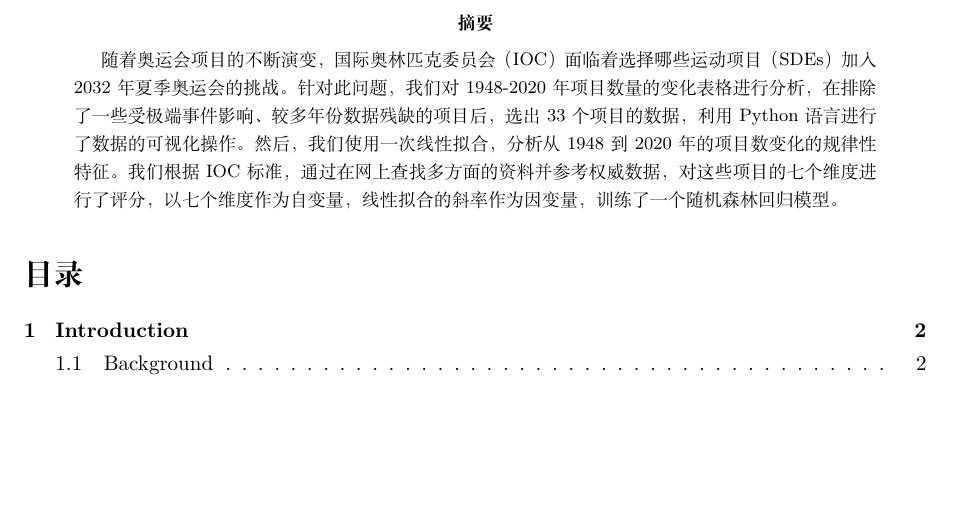
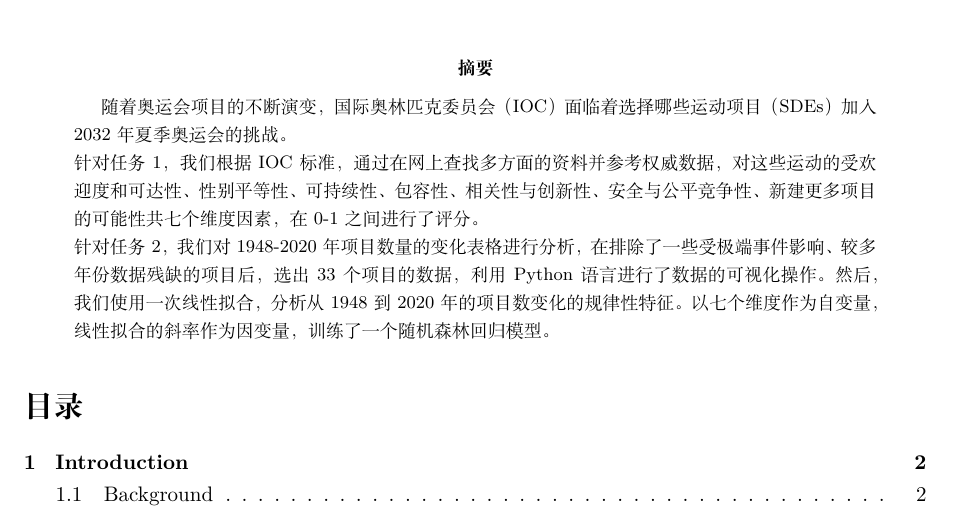
Before and after one commit to infstellar/MCM, a LaTeX paper (essay.tex): part of page 1 of 3, cut so that both start at the same text, the shorter picture padded with empty space. Compiled offline with XeLaTeX.

Commit message:
摘要修改1.3

```diff
--- a/essay.tex
+++ b/essay.tex
@@ -22,7 +22,8 @@
 
 \begin{abstract}
     % 随着奥运会项目的不断演变，国际奥林匹克委员会（IOC）面临着选择哪些运动项目（SDEs）加入2032年夏季奥运会的挑战。本研究旨在通过构建一个数学模型，根据IOC的标准评估SDEs，以提供有依据的推荐。该模型综合考虑了受欢迎度和可达性、性别平等、可持续性、包容性、相关性与创新以及安全与公平竞争等多个维度。通过对历史数据的分析和模型的构建，我们识别出可能在2032年布里斯班奥运会上新增或重新引入的SDEs，并对其优先级进行排序。本研究的结果将为IOC提供决策支持，确保奥运会项目的相关性和影响力。
-    随着奥运会项目的不断演变，国际奥林匹克委员会（IOC）面临着选择哪些运动项目（SDEs）加入2032年夏季奥运会的挑战。针对此问题，我们对1948-2020年项目数量的变化表格进行分析，在排除了一些受极端事件影响、较多年份数据残缺的项目后，选出33个项目的数据，利用Python语言进行了数据的可视化操作。然后，我们使用一次线性拟合，分析从1948到2020年的项目数变化的规律性特征。我们根据IOC标准，通过在网上查找多方面的资料并参考权威数据，对这些项目的七个维度进行了评分，以七个维度作为自变量，线性拟合的斜率作为因变量，训练了一个随机森林回归模型。
+    随着奥运会项目的不断演变，国际奥林匹克委员会（IOC）面临着选择哪些运动项目（SDEs）加入2032年夏季奥运会的挑战。\\针对任务1，我们根据IOC标准，通过在网上查找多方面的资料并参考权威数据，对这些运动的受欢迎度和可达性、性别平等性、可持续性、包容性、相关性与创新性、安全与公平竞争性、新建更多项目的可能性共七个维度因素，在0-1之间进行了评分。
+	\\针对任务2，我们对1948-2020年项目数量的变化表格进行分析，在排除了一些受极端事件影响、较多年份数据残缺的项目后，选出33个项目的数据，利用Python语言进行了数据的可视化操作。然后，我们使用一次线性拟合，分析从1948到2020年的项目数变化的规律性特征。以七个维度作为自变量，线性拟合的斜率作为因变量，训练了一个随机森林回归模型。
 \end{abstract}
 \tableofcontents
 \section{Introduction}
```
